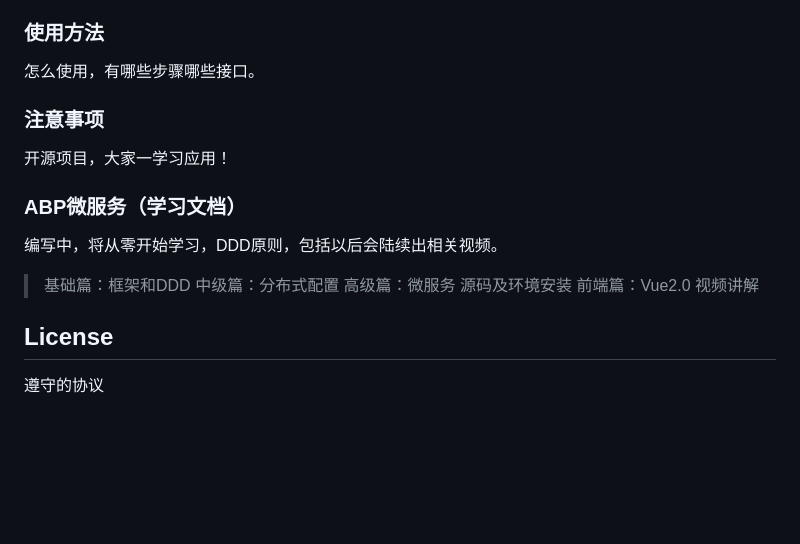
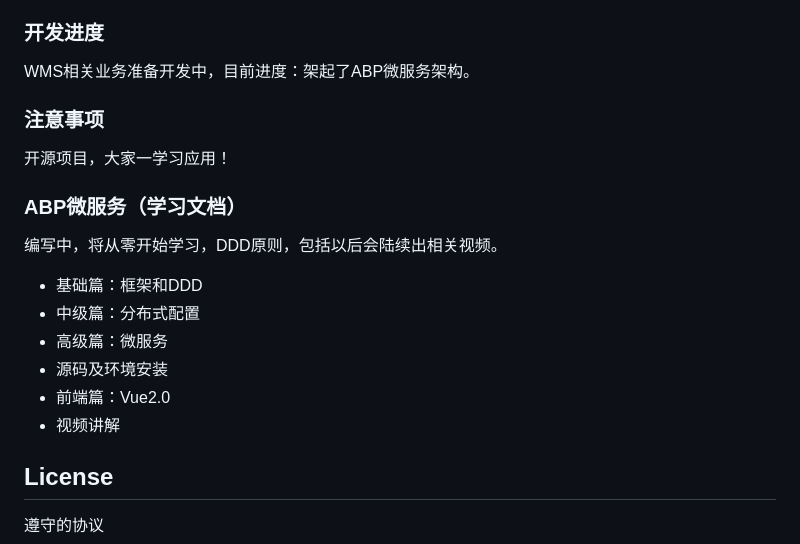
Before and after one commit to 44673626/ZGF-ABP-MicroService-WMS, a Markdown page: README.md, the part around the change. GitHub-like rendering; blank space fills up the shorter version.

```diff
--- a/README.md
+++ b/README.md
@@ -263,20 +263,20 @@ abp new XX.BaseService -t module --no-ui --version 8.0.0
 - WMS基础服务：WMS.BaseService.HttpApi.Host（例如：基础档案等一维表的基础服务）（准备开发中）
 - WMS主业务：WMS.Business.HttpApi.Host（主业务） 与基础服务通过 内部网关进行 服务间通信（准备开发中）
 
-### 使用方法
-怎么使用，有哪些步骤哪些接口。
+### 开发进度
+WMS相关业务准备开发中，目前进度：架起了ABP微服务架构。
 
 ### 注意事项
 开源项目，大家一学习应用！
 
 ### ABP微服务（学习文档）
 编写中，将从零开始学习，DDD原则，包括以后会陆续出相关视频。
-> 基础篇：框架和DDD
-> 中级篇：分布式配置
-> 高级篇：微服务
-> 源码及环境安装
-> 前端篇：Vue2.0
-> 视频讲解
+- 基础篇：框架和DDD
+- 中级篇：分布式配置
+- 高级篇：微服务
+- 源码及环境安装
+- 前端篇：Vue2.0
+- 视频讲解
 
 ## License
 遵守的协议
```
